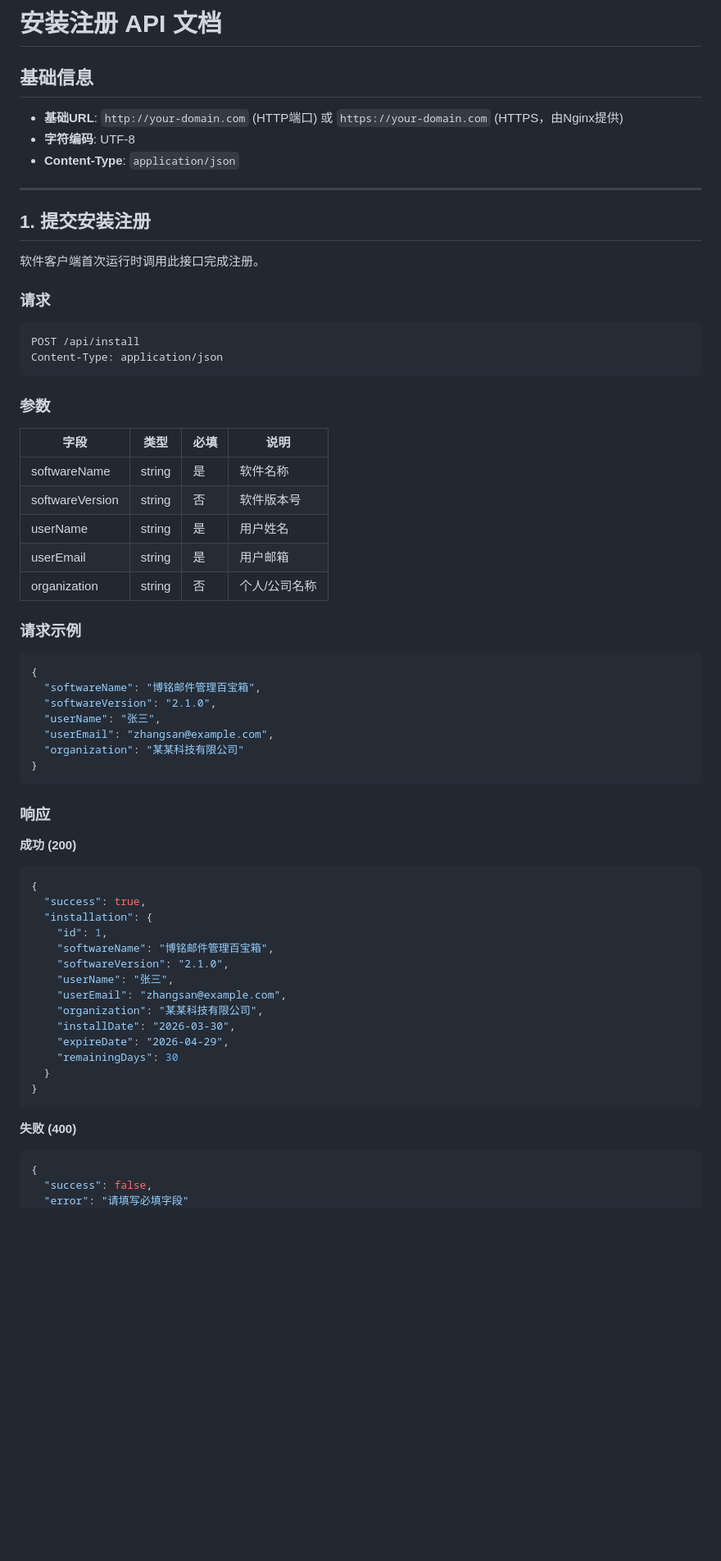
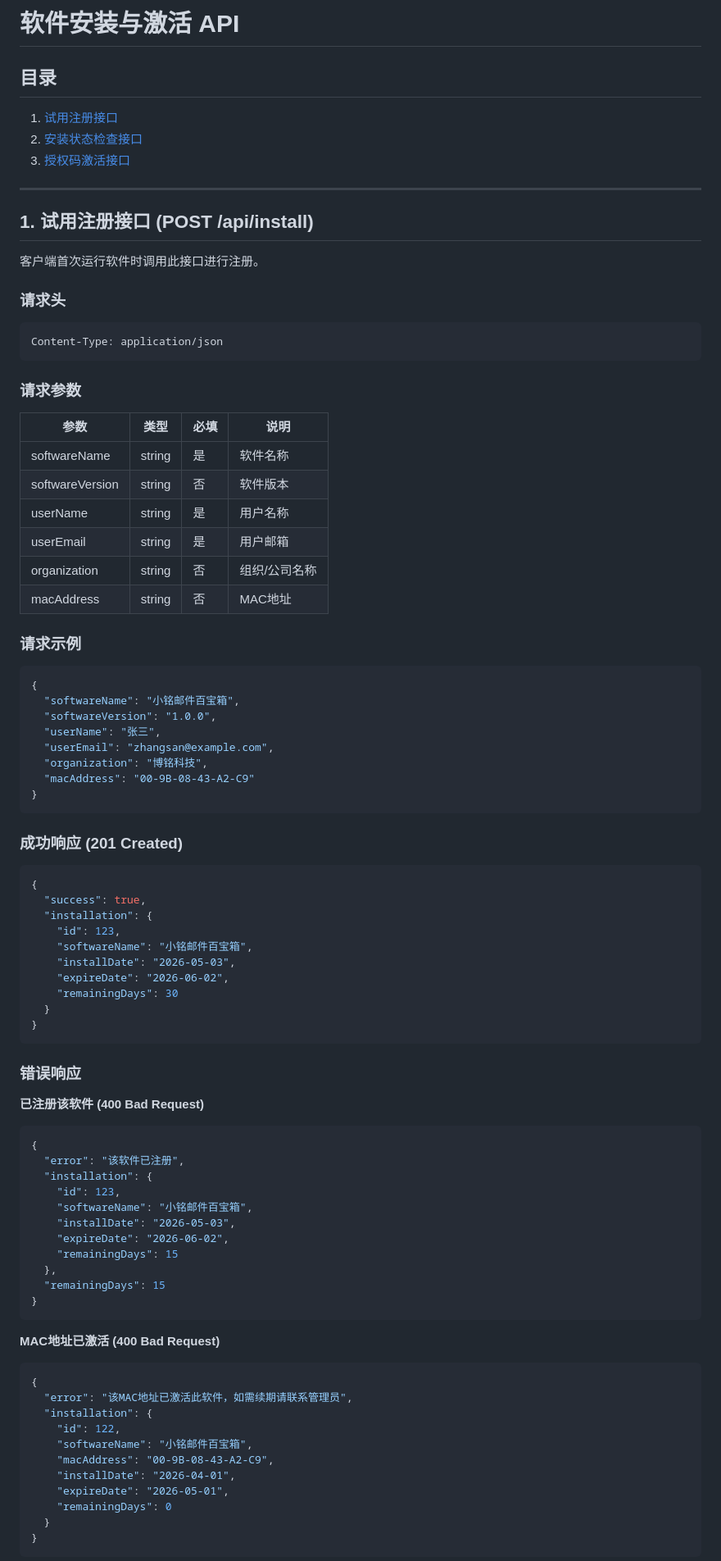
Before and after one commit to fogyisland/CompanySite, a Markdown page: docs/api-install.md, the part around one of its changes. Shown at 82% size. Drawn GitHub-style; blank space fills up the shorter version.

````diff
--- a/docs/api-install.md
+++ b/docs/api-install.md
@@ -1,67 +1,91 @@
-# 安装注册 API 文档
+# 软件安装与激活 API
 
-## 基础信息
+## 目录
 
-- **基础URL**: `http://your-domain.com` (HTTP端口) 或 `https://your-domain.com` (HTTPS，由Nginx提供)
-- **字符编码**: UTF-8
-- **Content-Type**: `application/json`
+1. [试用注册接口](#1-试用注册接口-post-apiinstall)
+2. [安装状态检查接口](#2-安装状态检查接口-post-apiinstallcheck)
+3. [授权码激活接口](#3-授权码激活接口-post-apiactivate-by-code)
 
 ---
 
-## 1. 提交安装注册
+## 1. 试用注册接口 (POST /api/install)
 
-软件客户端首次运行时调用此接口完成注册。
+客户端首次运行软件时调用此接口进行注册。
 
-### 请求
+### 请求头
 
 ```
-POST /api/install
 Content-Type: application/json
 ```
 
-### 参数
+### 请求参数
 
-| 字段 | 类型 | 必填 | 说明 |
+| 参数 | 类型 | 必填 | 说明 |
 |------|------|------|------|
 | softwareName | string | 是 | 软件名称 |
-| softwareVersion | string | 否 | 软件版本号 |
-| userName | string | 是 | 用户姓名 |
+| softwareVersion | string | 否 | 软件版本 |
+| userName | string | 是 | 用户名称 |
 | userEmail | string | 是 | 用户邮箱 |
-| organization | string | 否 | 个人/公司名称 |
+| organization | string | 否 | 组织/公司名称 |
+| macAddress | string | 否 | MAC地址 |
 
 ### 请求示例
 
 ```json
 {
-  "softwareName": "博铭邮件管理百宝箱",
-  "softwareVersion": "2.1.0",
+  "softwareName": "小铭邮件百宝箱",
+  "softwareVersion": "1.0.0",
   "userName": "张三",
   "userEmail": "zhangsan@example.com",
-  "organization": "某某科技有限公司"
+  "organization": "博铭科技",
+  "macAddress": "00-9B-08-43-A2-C9"
 }
 ```
 
-### 响应
+### 成功响应 (201 Created)
 
-**成功 (200)**
 ```json
 {
   "success": true,
   "installation": {
-    "id": 1,
-    "softwareName": "博铭邮件管理百宝箱",
-    "softwareVersion": "2.1.0",
-    "userName": "张三",
-    "userEmail": "zhangsan@example.com",
-    "organization": "某某科技有限公司",
-    "installDate": "2026-03-30",
-    "expireDate": "2026-04-29",
+    "id": 123,
+    "softwareName": "小铭邮件百宝箱",
+    "installDate": "2026-05-03",
+    "expireDate": "2026-06-02",
     "remainingDays": 30
   }
 }
 ```
 
-**失败 (400)**
+### 错误响应
+
+**已注册该软件 (400 Bad Request)**
 ```json
 {
-  "success": false,
+  "error": "该软件已注册",
+  "installation": {
+    "id": 123,
+    "softwareName": "小铭邮件百宝箱",
+    "installDate": "2026-05-03",
+    "expireDate": "2026-06-02",
+    "remainingDays": 15
+  },
+  "remainingDays": 15
+}
+```
+
+**MAC地址已激活 (400 Bad Request)**
+```json
+{
+  "error": "该MAC地址已激活此软件，如需续期请联系管理员",
+  "installation": {
+    "id": 122,
+    "softwareName": "小铭邮件百宝箱",
+    "macAddress": "00-9B-08-43-A2-C9",
+    "installDate": "2026-04-01",
+    "expireDate": "2026-05-01",
+    "remainingDays": 0
+  }
+}
+```
+
````
Also changed, not shown: other parts of docs/api-install.md (+185 -121 lines).
